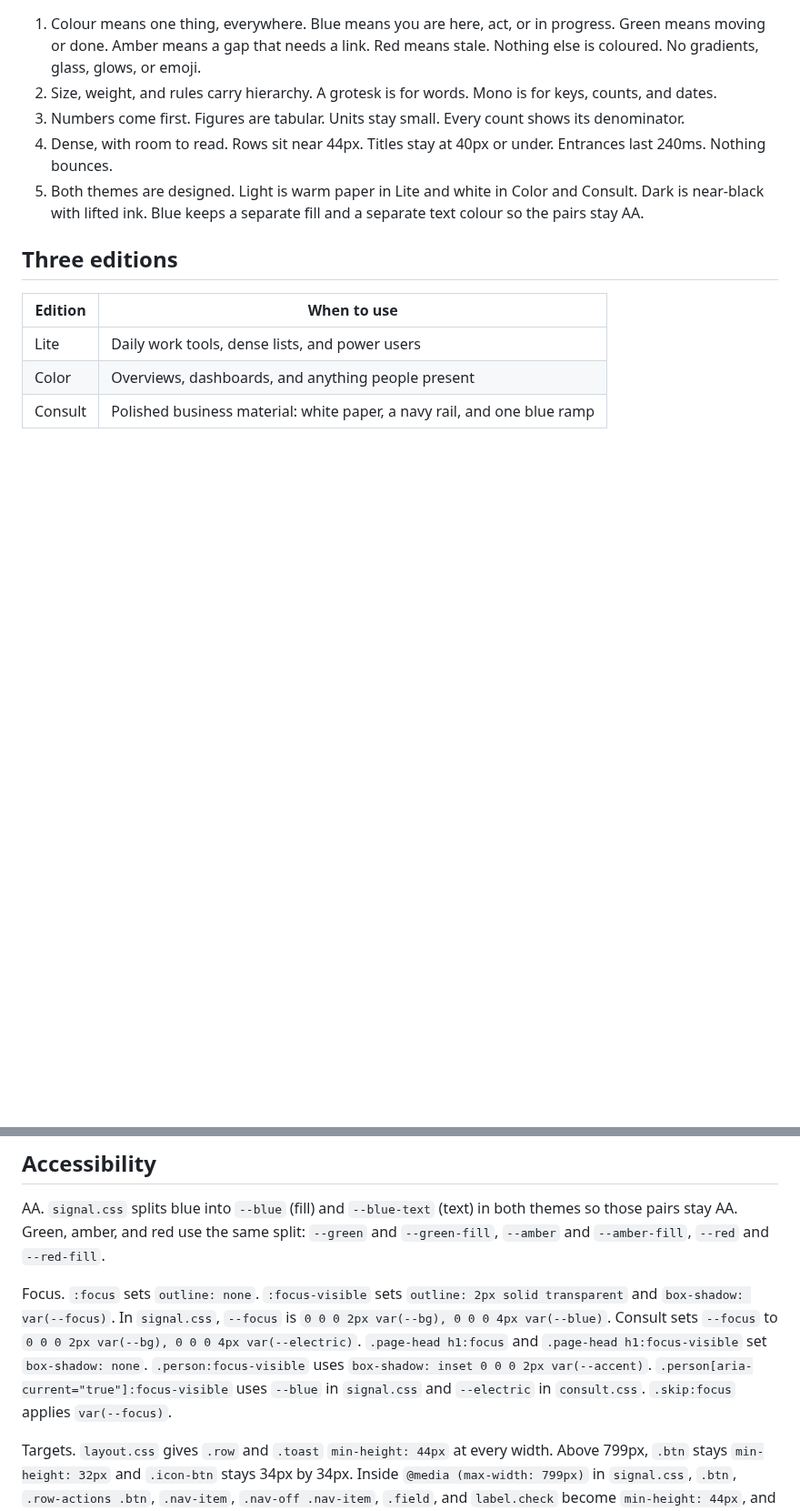
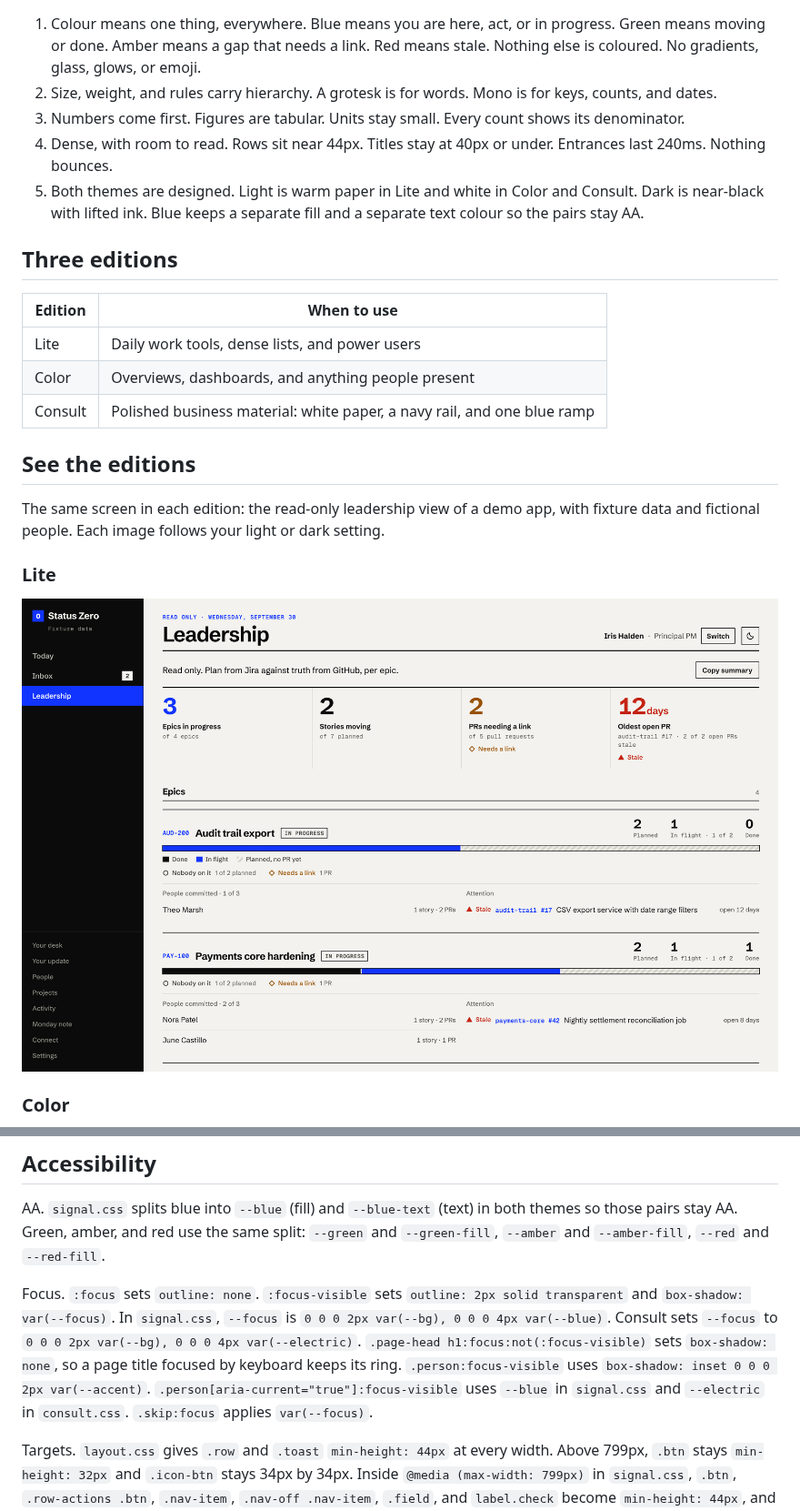
Before and after one commit to coco-research/coco-design-language, a Markdown page: README.md, 2 parts joined by grey strips. Shown at 91% size. Drawn GitHub-style; pictures changed too: docs/editions/lite-light.png (added); blank space fills up the shorter version.

```diff
--- a/README.md
+++ b/README.md
@@ -23,3 +23,17 @@ Signal is a CSS design system for application screens.
 | Lite | Daily work tools, dense lists, and power users |
 | Color | Overviews, dashboards, and anything people present |
 | Consult | Polished business material: white paper, a navy rail, and one blue ramp |
+
+## See the editions
+
+The same screen in each edition: the read-only leadership view of a demo app, with fixture data and fictional people. Each image follows your light or dark setting.
+
+### Lite
+
+<picture>
+  <source media="(prefers-color-scheme: dark)" srcset="docs/editions/lite-dark.png">
+  <img src="docs/editions/lite-light.png" width="100%" alt="Lite edition: a black rail, warm paper, four key numbers in ruled columns with the number coloured by its meaning, and epics with plan-against-truth bars.">
+</picture>
+
+### Color
+
@@ -57,7 +82,7 @@ Consult does not use green or amber for state. On `:root` in `consult.css`, stal
 
 AA. `signal.css` splits blue into `--blue` (fill) and `--blue-text` (text) in both themes so those pairs stay AA. Green, amber, and red use the same split: `--green` and `--green-fill`, `--amber` and `--amber-fill`, `--red` and `--red-fill`.
 
-Focus. `:focus` sets `outline: none`. `:focus-visible` sets `outline: 2px solid transparent` and `box-shadow: var(--focus)`. In `signal.css`, `--focus` is `0 0 0 2px var(--bg), 0 0 0 4px var(--blue)`. Consult sets `--focus` to `0 0 0 2px var(--bg), 0 0 0 4px var(--electric)`. `.page-head h1:focus` and `.page-head h1:focus-visible` set `box-shadow: none`. `.person:focus-visible` uses `box-shadow: inset 0 0 0 2px var(--accent)`. `.person[aria-current="true"]:focus-visible` uses `--blue` in `signal.css` and `--electric` in `consult.css`. `.skip:focus` applies `var(--focus)`.
+Focus. `:focus` sets `outline: none`. `:focus-visible` sets `outline: 2px solid transparent` and `box-shadow: var(--focus)`. In `signal.css`, `--focus` is `0 0 0 2px var(--bg), 0 0 0 4px var(--blue)`. Consult sets `--focus` to `0 0 0 2px var(--bg), 0 0 0 4px var(--electric)`. `.page-head h1:focus:not(:focus-visible)` sets `box-shadow: none`, so a page title focused by keyboard keeps its ring. `.person:focus-visible` uses `box-shadow: inset 0 0 0 2px var(--accent)`. `.person[aria-current="true"]:focus-visible` uses `--blue` in `signal.css` and `--electric` in `consult.css`. `.skip:focus` applies `var(--focus)`.
 
 Targets. `layout.css` gives `.row` and `.toast` `min-height: 44px` at every width. Above 799px, `.btn` stays `min-height: 32px` and `.icon-btn` stays 34px by 34px. Inside `@media (max-width: 799px)` in `signal.css`, `.btn`, `.row-actions .btn`, `.nav-item`, `.nav-off .nav-item`, `.field`, and `label.check` become `min-height: 44px`, and `.icon-btn` becomes 44px by 44px.
 
```
Also changed, not shown: other parts of README.md (+11 -0 lines), signal/SIGNAL.md (+3 -3 lines), docs/editions/color-dark.png (added), docs/editions/color-light.png (added), docs/editions/consult-dark.png (added), docs/editions/consult-light.png (added), docs/editions/lite-dark.png (added).
